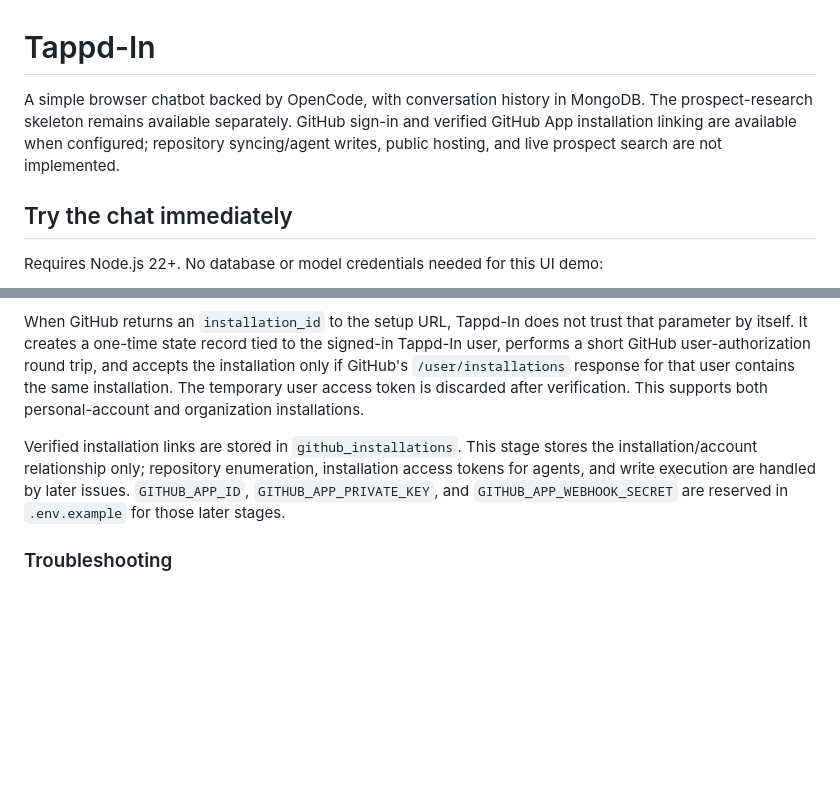
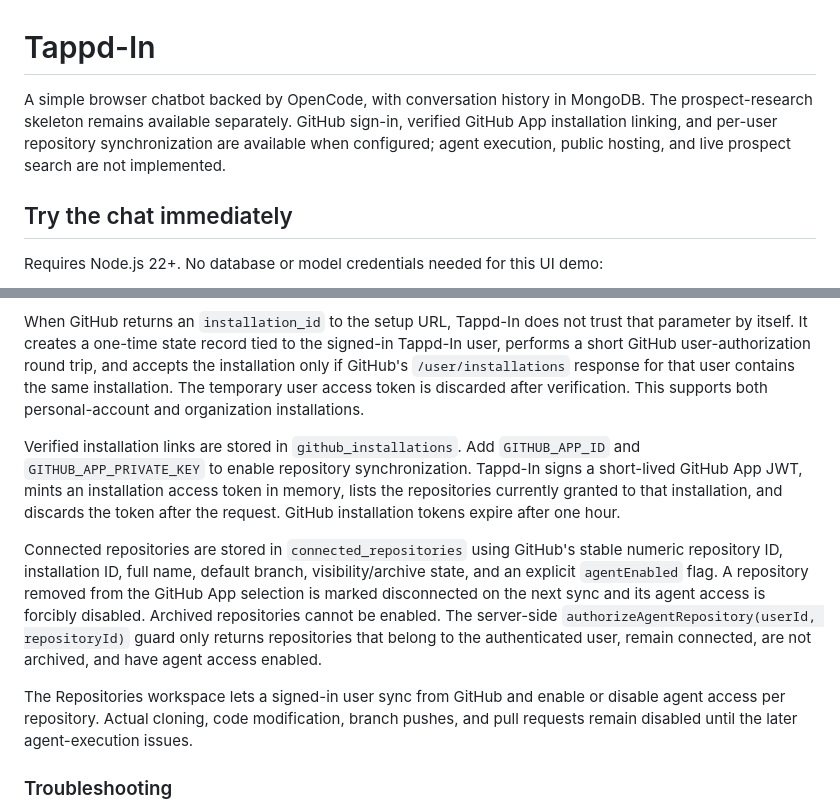
Before and after one commit to isayahc/Tappd-In, a Markdown page: README.md, 2 parts joined by grey strips. Rendered like a GitHub page; blank space fills up the shorter version.

Commit message:
docs: document repository sync and authorization

```diff
--- a/README.md
+++ b/README.md
@@ -1,6 +1,6 @@
 # Tappd-In
 
-A simple browser chatbot backed by OpenCode, with conversation history in MongoDB. The prospect-research skeleton remains available separately. GitHub sign-in and verified GitHub App installation linking are available when configured; repository syncing/agent writes, public hosting, and live prospect search are not implemented.
+A simple browser chatbot backed by OpenCode, with conversation history in MongoDB. The prospect-research skeleton remains available separately. GitHub sign-in, verified GitHub App installation linking, and per-user repository synchronization are available when configured; agent execution, public hosting, and live prospect search are not implemented.
 
 ## Try the chat immediately
 
@@ -76,7 +76,11 @@ After GitHub sign-in is configured, set `GITHUB_APP_SLUG` to enable **Connect Gi
 
 When GitHub returns an `installation_id` to the setup URL, Tappd-In does not trust that parameter by itself. It creates a one-time state record tied to the signed-in Tappd-In user, performs a short GitHub user-authorization round trip, and accepts the installation only if GitHub's `/user/installations` response for that user contains the same installation. The temporary user access token is discarded after verification. This supports both personal-account and organization installations.
 
-Verified installation links are stored in `github_installations`. This stage stores the installation/account relationship only; repository enumeration, installation access tokens for agents, and write execution are handled by later issues. `GITHUB_APP_ID`, `GITHUB_APP_PRIVATE_KEY`, and `GITHUB_APP_WEBHOOK_SECRET` are reserved in `.env.example` for those later stages.
+Verified installation links are stored in `github_installations`. Add `GITHUB_APP_ID` and `GITHUB_APP_PRIVATE_KEY` to enable repository synchronization. Tappd-In signs a short-lived GitHub App JWT, mints an installation access token in memory, lists the repositories currently granted to that installation, and discards the token after the request. GitHub installation tokens expire after one hour.
+
+Connected repositories are stored in `connected_repositories` using GitHub's stable numeric repository ID, installation ID, full name, default branch, visibility/archive state, and an explicit `agentEnabled` flag. A repository removed from the GitHub App selection is marked disconnected on the next sync and its agent access is forcibly disabled. Archived repositories cannot be enabled. The server-side `authorizeAgentRepository(userId, repositoryId)` guard only returns repositories that belong to the authenticated user, remain connected, are not archived, and have agent access enabled.
+
+The Repositories workspace lets a signed-in user sync from GitHub and enable or disable agent access per repository. Actual cloning, code modification, branch pushes, and pull requests remain disabled until the later agent-execution issues.
 
 ### Troubleshooting
 
```
